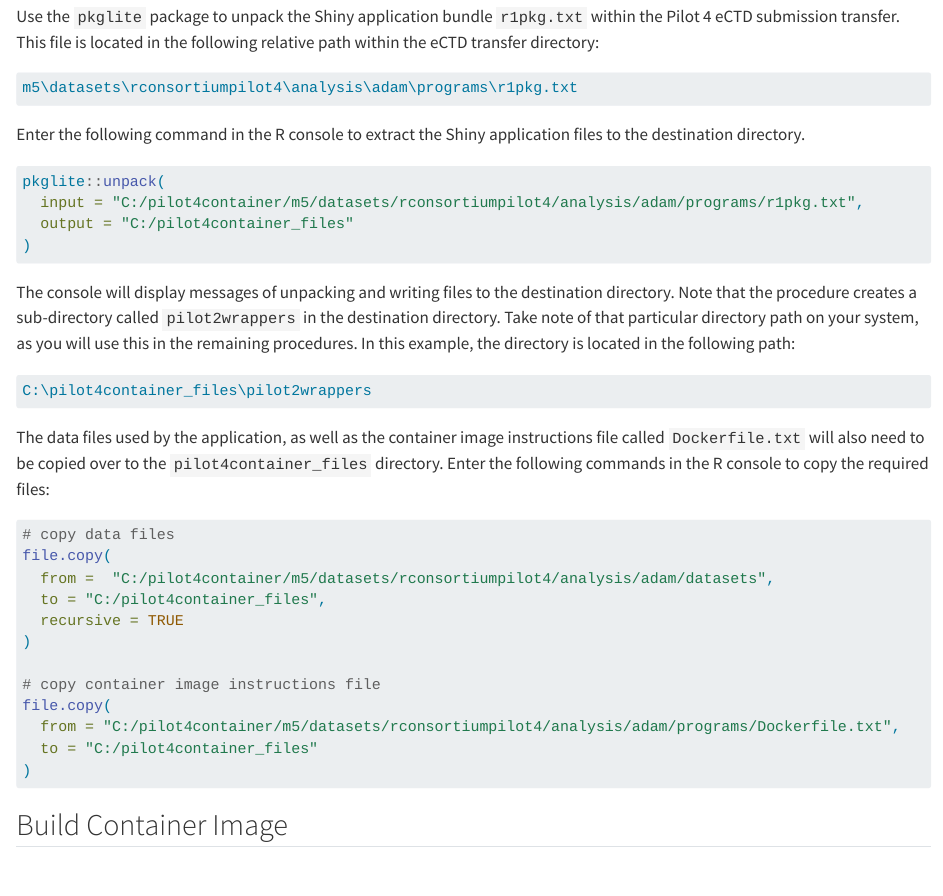
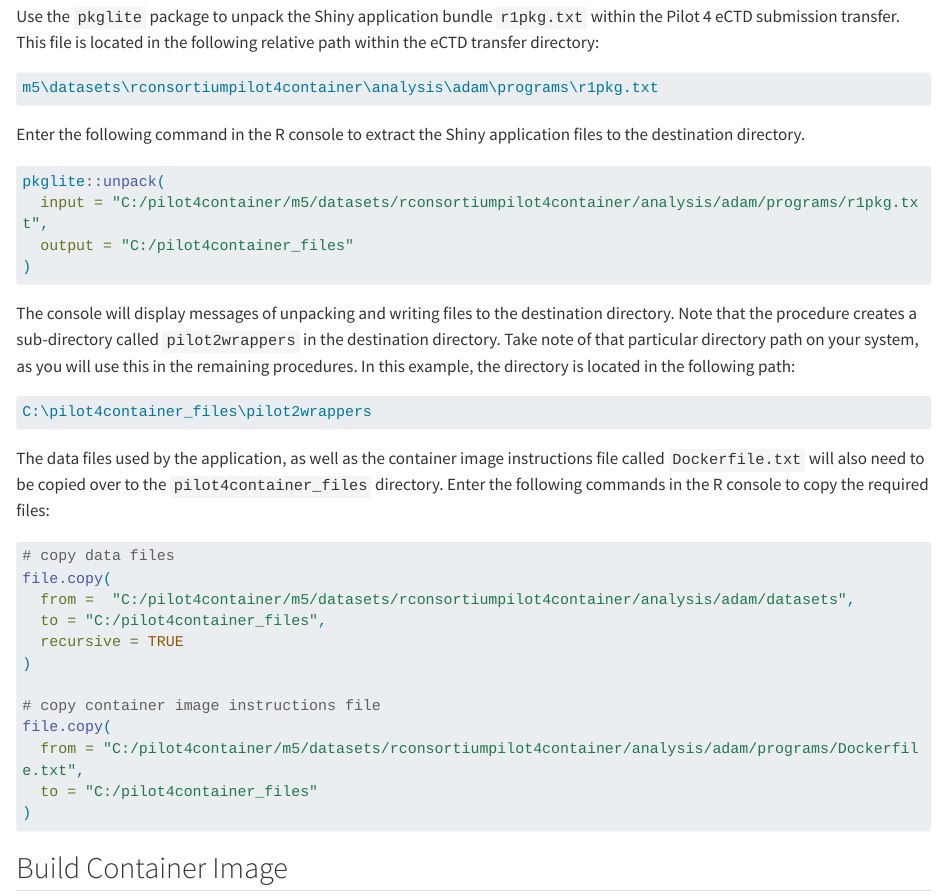
Before and after one commit to RConsortium/submissions-pilot4-container, a Quarto document (adrg/_adrg.qmd): the page in a window 1100 px wide, from 12040 px down. Rendered offline with R 4.5, knitr and Pandoc in place of Quarto, with nearby package versions; some code elsewhere in the file could not run offline; long lines of code are wrapped.

Commit message:
docs: fix subdirectory name in adrg

````diff
--- a/adrg/_adrg.qmd
+++ b/adrg/_adrg.qmd
@@ -529,7 +529,7 @@ Enter the following command in the R console to extract the Shiny application fi
 
 ``` r
 pkglite::unpack(
-  input = "C:/pilot4container/m5/datasets/rconsortiumpilot4/analysis/adam/programs/r1pkg.txt",
+  input = "C:/pilot4container/m5/datasets/rconsortiumpilot4container/analysis/adam/programs/r1pkg.txt",
   output = "C:/pilot4container_files"
 )
 ```
@@ -545,14 +545,14 @@ The data files used by the application, as well as the container image instructi
 ``` r
 # copy data files
 file.copy(
-  from =  "C:/pilot4container/m5/datasets/rconsortiumpilot4/analysis/adam/datasets",
+  from =  "C:/pilot4container/m5/datasets/rconsortiumpilot4container/analysis/adam/datasets",
   to = "C:/pilot4container_files",
   recursive = TRUE
 )
 
 # copy container image instructions file
 file.copy(
-  from = "C:/pilot4container/m5/datasets/rconsortiumpilot4/analysis/adam/programs/Dockerfile.txt",
+  from = "C:/pilot4container/m5/datasets/rconsortiumpilot4container/analysis/adam/programs/Dockerfile.txt",
   to = "C:/pilot4container_files"
 )
 ```
````
Also changed, not shown: adrg/_adrg.qmd (2 more changed lines).
